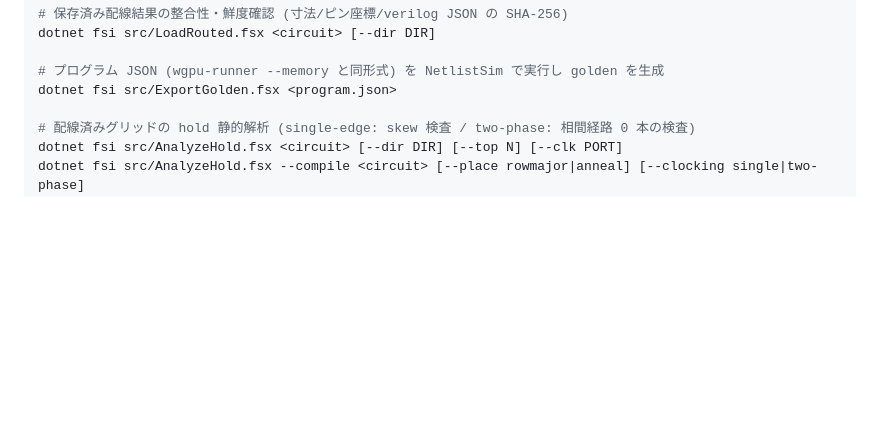
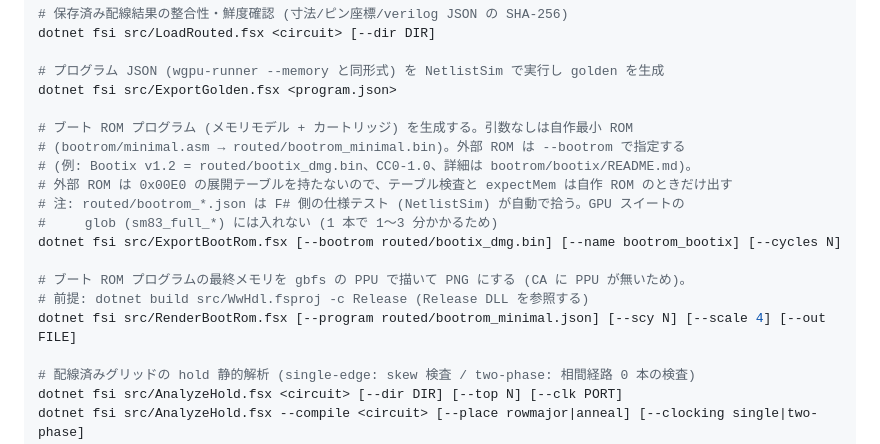
Before and after one commit to m4k070/wwc, a Markdown page: AGENTS.md, the part around the change. Rendered like a GitHub page; blank space fills up the shorter version.

Commit message:
docs: AGENTS.md に ExportBootRom.fsx と RenderBootRom.fsx を追記

```diff
--- a/AGENTS.md
+++ b/AGENTS.md
@@ -42,6 +42,18 @@ dotnet fsi src/LoadRouted.fsx <circuit> [--dir DIR]
 
 # プログラム JSON (wgpu-runner --memory と同形式) を NetlistSim で実行し golden を生成
 dotnet fsi src/ExportGolden.fsx <program.json>
+
+# ブート ROM プログラム (メモリモデル + カートリッジ) を生成する。引数なしは自作最小 ROM
+# (bootrom/minimal.asm → routed/bootrom_minimal.bin)。外部 ROM は --bootrom で指定する
+# (例: Bootix v1.2 = routed/bootix_dmg.bin、CC0-1.0、詳細は bootrom/bootix/README.md)。
+# 外部 ROM は 0x00E0 の展開テーブルを持たないので、テーブル検査と expectMem は自作 ROM のときだけ出す
+# 注: routed/bootrom_*.json は F# 側の仕様テスト (NetlistSim) が自動で拾う。GPU スイートの
+#     glob (sm83_full_*) には入れない (1 本で 1〜3 分かかるため)
+dotnet fsi src/ExportBootRom.fsx [--bootrom routed/bootix_dmg.bin] [--name bootrom_bootix] [--cycles N]
+
+# ブート ROM プログラムの最終メモリを gbfs の PPU で描いて PNG にする (CA に PPU が無いため)。
+# 前提: dotnet build src/WwHdl.fsproj -c Release (Release DLL を参照する)
+dotnet fsi src/RenderBootRom.fsx [--program routed/bootrom_minimal.json] [--scy N] [--scale 4] [--out FILE]
 
 # 配線済みグリッドの hold 静的解析 (single-edge: skew 検査 / two-phase: 相間経路 0 本の検査)
 dotnet fsi src/AnalyzeHold.fsx <circuit> [--dir DIR] [--top N] [--clk PORT]
```
